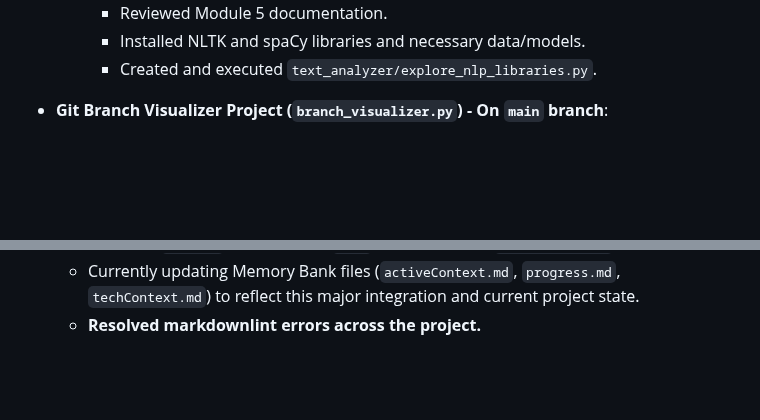
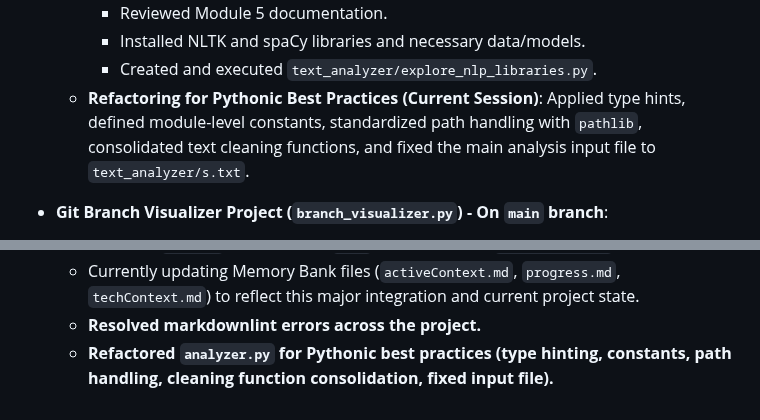
Before and after one commit to mikepred/MAP, a Markdown page: memory-bank/progress.md, 2 parts joined by grey strips. GitHub-like rendering; blank space fills up the shorter version.

Commit message:
docs: Update memory bank after analyzer.py refactor

```diff
--- a/memory-bank/progress.md
+++ b/memory-bank/progress.md
@@ -27,6 +27,7 @@ This document outlines what currently works, what is left to build, the current
     * Reviewed Module 5 documentation.
     * Installed NLTK and spaCy libraries and necessary data/models.
     * Created and executed `text_analyzer/explore_nlp_libraries.py`.
+  * **Refactoring for Pythonic Best Practices (Current Session)**: Applied type hints, defined module-level constants, standardized path handling with `pathlib`, consolidated text cleaning functions, and fixed the main analysis input file to `text_analyzer/s.txt`.
 
 * **Git Branch Visualizer Project (`branch_visualizer.py`) - On `main` branch**:
   * The script is functional for its core purpose of generating Mermaid `gitGraph` syntax for local branches.
@@ -86,3 +87,4 @@ This document outlines what currently works, what is left to build, the current
   * **Updated `develop` branch from `main` and pushed to `origin/develop`.**
   * Currently updating Memory Bank files (`activeContext.md`, `progress.md`, `techContext.md`) to reflect this major integration and current project state.
   * **Resolved markdownlint errors across the project.**
+  * **Refactored `analyzer.py` for Pythonic best practices (type hinting, constants, path handling, cleaning function consolidation, fixed input file).**
```
Also changed, not shown: memory-bank/activeContext.md (+1 -0 lines).
